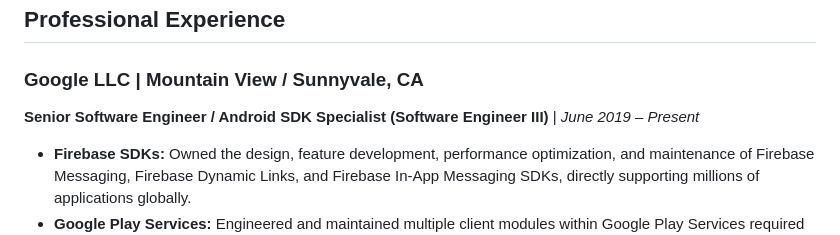
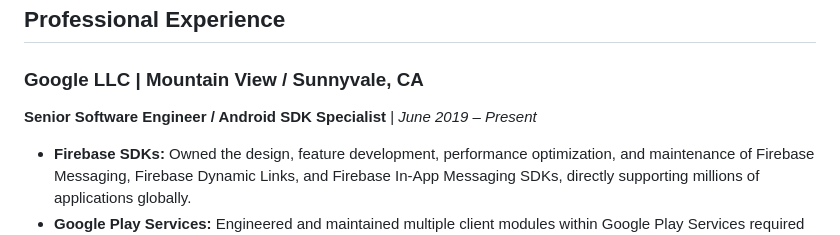
Before and after one commit to eldhosembabu/mathokkil, a Markdown page: public/CV.md, the part around the change. Rendered like a GitHub page.

Commit message:
Remove Software Engineer III from resume

```diff
--- a/public/CV.md
+++ b/public/CV.md
@@ -32,7 +32,7 @@ Innovative **Senior Software Engineer / Android Platform Specialist** with over
 ## Professional Experience
 
 ### **Google LLC** | Mountain View / Sunnyvale, CA
-**Senior Software Engineer / Android SDK Specialist (Software Engineer III)** | *June 2019 – Present*
+**Senior Software Engineer / Android SDK Specialist** | *June 2019 – Present*
 * **Firebase SDKs:** Owned the design, feature development, performance optimization, and maintenance of Firebase Messaging, Firebase Dynamic Links, and Firebase In-App Messaging SDKs, directly supporting millions of applications globally.
 * **Google Play Services:** Engineered and maintained multiple client modules within Google Play Services required for supporting Firebase Dynamic Links and Firebase Messaging products, coordinating phased rollouts to ensure stability across billions of Android devices.
 * **Generative AI Tooling:** Extensive experience in using gen AI tools in development, triaging, document generation etc. Have experience in integrating AI Agents to our daily workflows like email triaging, calendar management, bug triaging etc.
```
